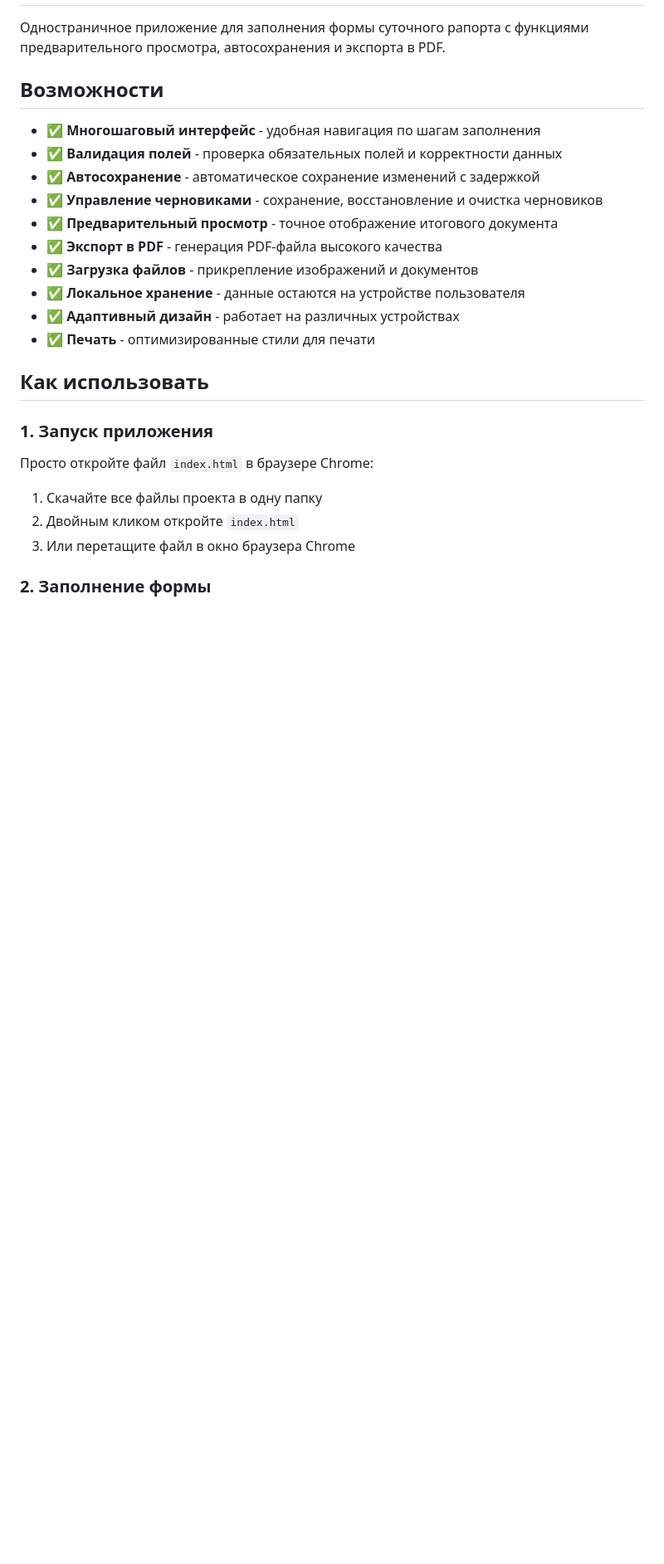
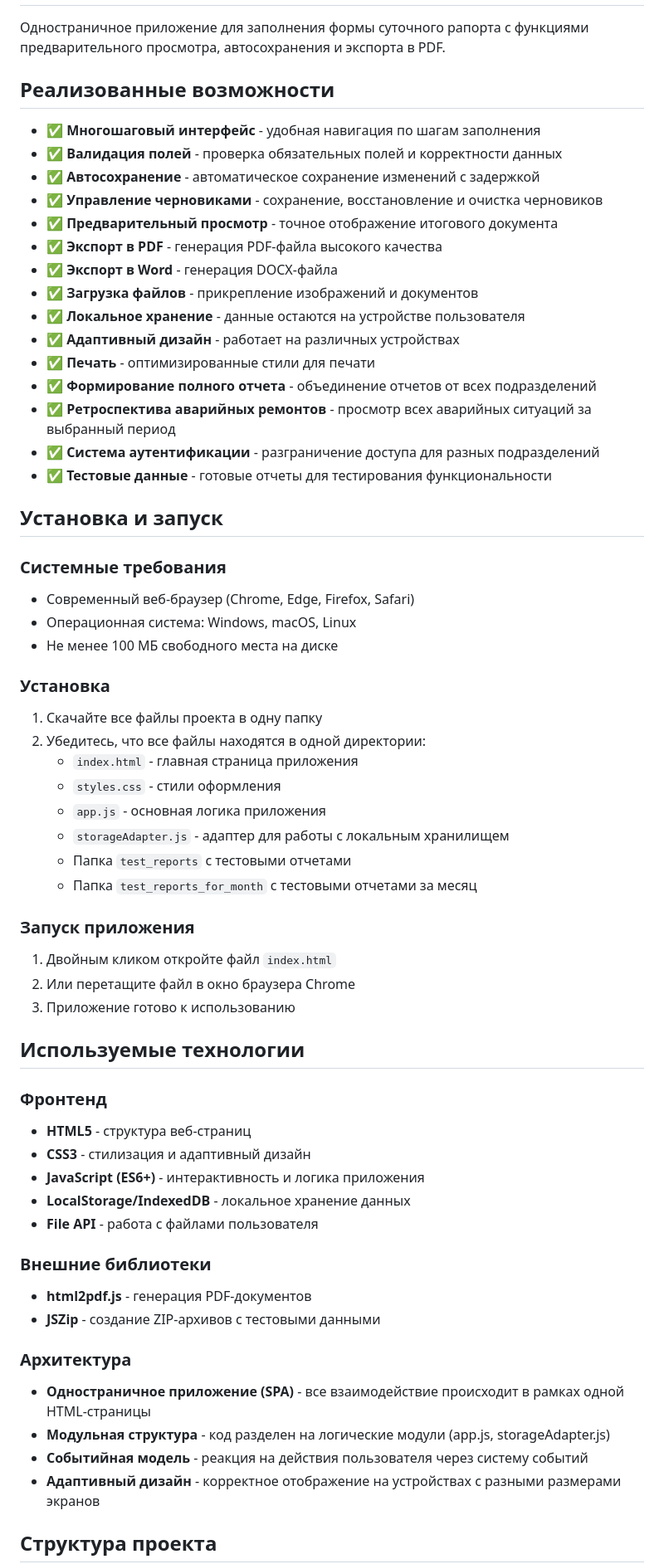
Before and after one commit to hello3world/raport, a Markdown page: README.md, the part around the change printed below. Shown: that part at 83% size. Drawn GitHub-style; blank space fills up the shorter version.

```diff
--- a/README.md
+++ b/README.md
@@ -2,7 +2,7 @@
 
 Одностраничное приложение для заполнения формы суточного рапорта с функциями предварительного просмотра, автосохранения и экспорта в PDF.
 
-## Возможности
+## Реализованные возможности
 
 - ✅ **Многошаговый интерфейс** - удобная навигация по шагам заполнения
 - ✅ **Валидация полей** - проверка обязательных полей и корректности данных
@@ -10,19 +10,62 @@
 - ✅ **Управление черновиками** - сохранение, восстановление и очистка черновиков
 - ✅ **Предварительный просмотр** - точное отображение итогового документа
 - ✅ **Экспорт в PDF** - генерация PDF-файла высокого качества
+- ✅ **Экспорт в Word** - генерация DOCX-файла
 - ✅ **Загрузка файлов** - прикрепление изображений и документов
 - ✅ **Локальное хранение** - данные остаются на устройстве пользователя
 - ✅ **Адаптивный дизайн** - работает на различных устройствах
 - ✅ **Печать** - оптимизированные стили для печати
+- ✅ **Формирование полного отчета** - объединение отчетов от всех подразделений
+- ✅ **Ретроспектива аварийных ремонтов** - просмотр всех аварийных ситуаций за выбранный период
+- ✅ **Система аутентификации** - разграничение доступа для разных подразделений
+- ✅ **Тестовые данные** - готовые отчеты для тестирования функциональности
 
-## Как использовать
+## Установка и запуск
 
-### 1. Запуск приложения
+### Системные требования
 
-Просто откройте файл `index.html` в браузере Chrome:
+- Современный веб-браузер (Chrome, Edge, Firefox, Safari)
+- Операционная система: Windows, macOS, Linux
+- Не менее 100 МБ свободного места на диске
+
+### Установка
 
 1. Скачайте все файлы проекта в одну папку
-2. Двойным кликом откройте `index.html`
-3. Или перетащите файл в окно браузера Chrome
+2. Убедитесь, что все файлы находятся в одной директории:
+   - `index.html` - главная страница приложения
+   - `styles.css` - стили оформления
+   - `app.js` - основная логика приложения
+   - `storageAdapter.js` - адаптер для работы с локальным хранилищем
+   - Папка `test_reports` с тестовыми отчетами
+   - Папка `test_reports_for_month` с тестовыми отчетами за месяц
 
-### 2. Заполнение формы
+### Запуск приложения
+
+1. Двойным кликом откройте файл `index.html`
+2. Или перетащите файл в окно браузера Chrome
+3. Приложение готово к использованию
+
+## Используемые технологии
+
+### Фронтенд
+
+- **HTML5** - структура веб-страниц
+- **CSS3** - стилизация и адаптивный дизайн
+- **JavaScript (ES6+)** - интерактивность и логика приложения
+- **LocalStorage/IndexedDB** - локальное хранение данных
+- **File API** - работа с файлами пользователя
+
+### Внешние библиотеки
+
+- **html2pdf.js** - генерация PDF-документов
+- **JSZip** - создание ZIP-архивов с тестовыми данными
+
+### Архитектура
+
+- **Одностраничное приложение (SPA)** - все взаимодействие происходит в рамках одной HTML-страницы
+- **Модульная структура** - код разделен на логические модули (app.js, storageAdapter.js)
+- **Событийная модель** - реакция на действия пользователя через систему событий
+- **Адаптивный дизайн** - корректное отображение на устройствах с разными размерами экранов
+
+## Структура проекта
+
```
Also changed, not shown: other parts of README.md (+80 -25 lines), requirements.md (added).
